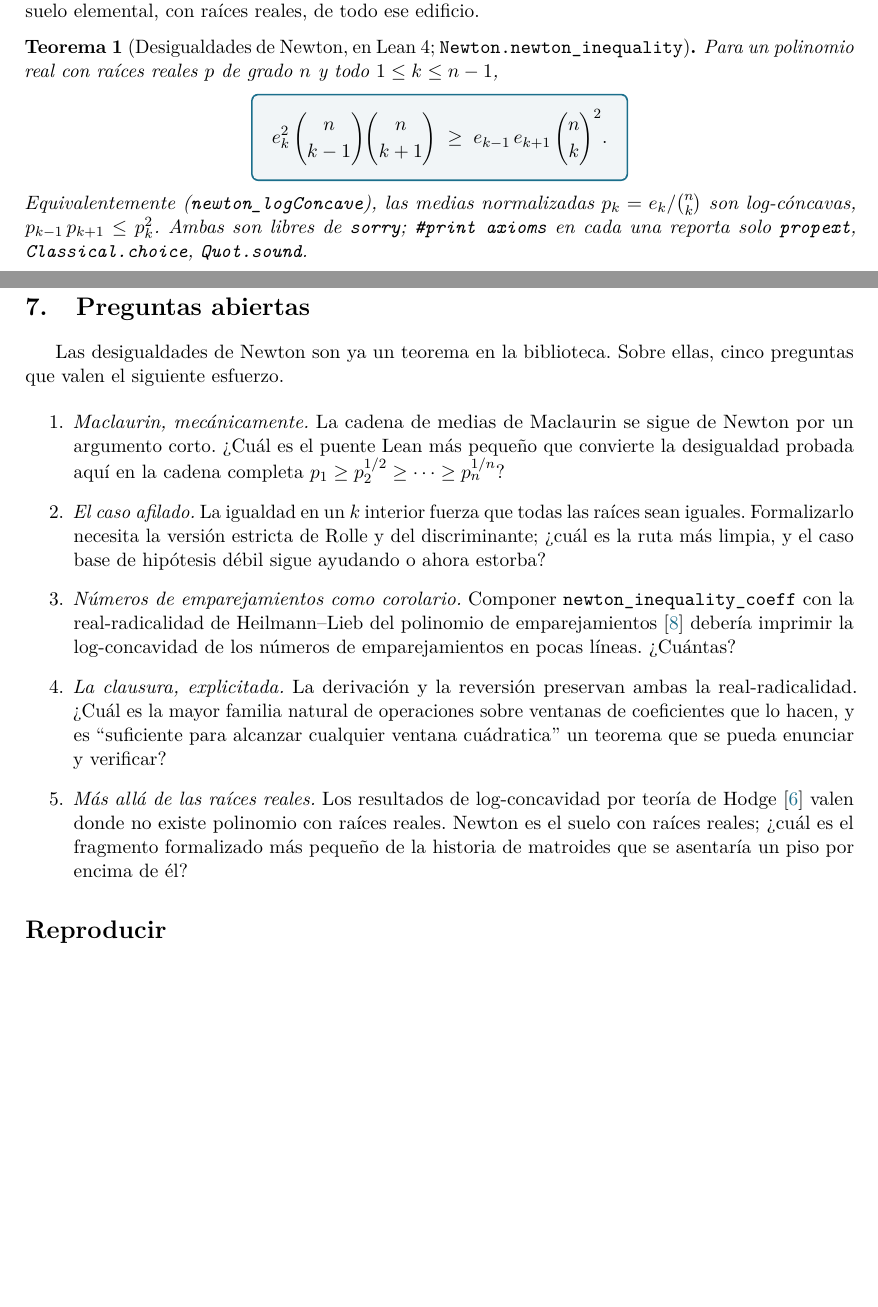
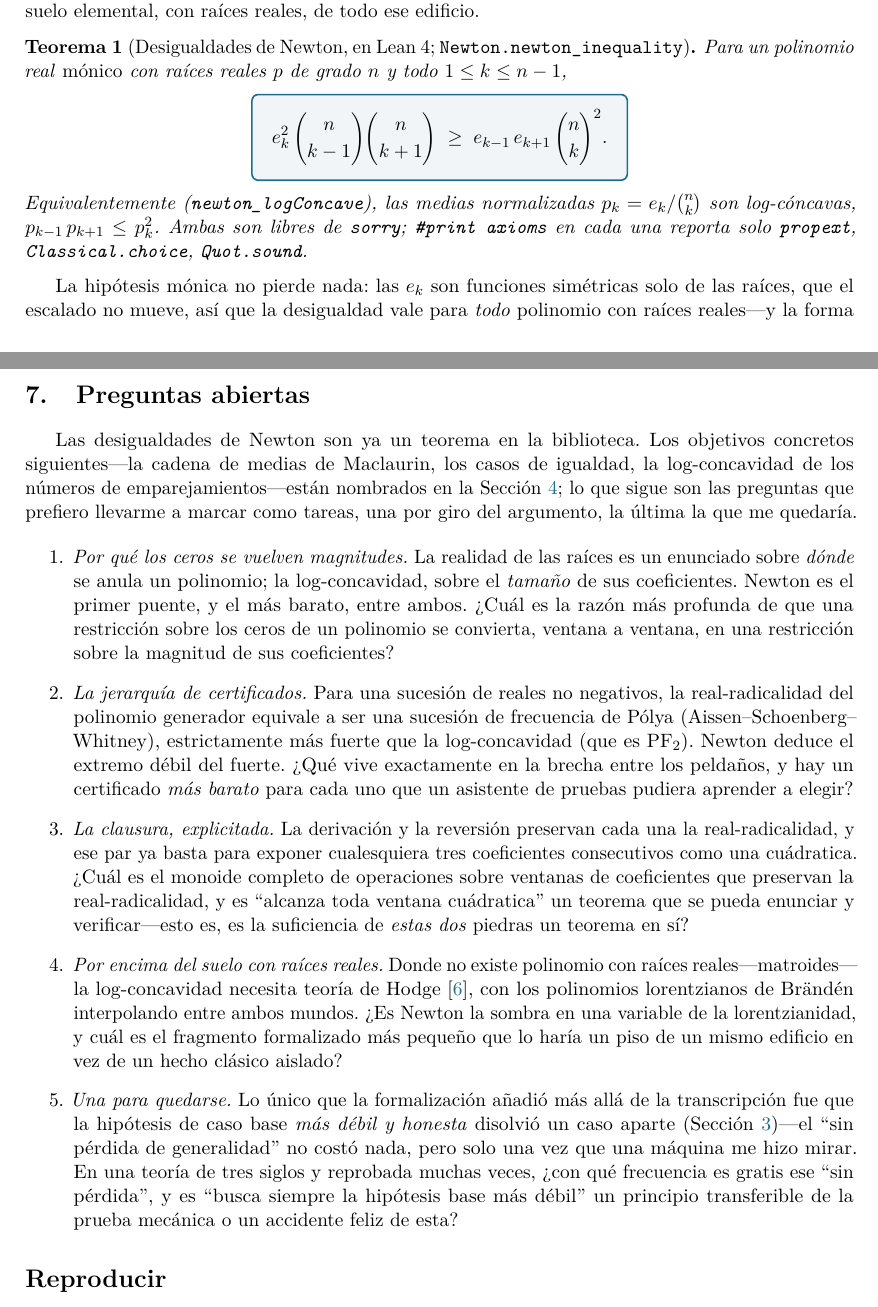
Before and after one commit to karlesmarin/godsil-gutman-lean, a LaTeX paper (newton-inequalities-lean-es.tex): two parts of pages 2 and 8 of 9, joined at a grey line, cut so that both start at the same text, the shorter picture padded with empty space. Compiled offline with pdfLaTeX.

Commit message:
paper(Newton): fix monic hypothesis (match Lean) + deepen open questions
Formula audit before publishing:
- newton_inequality/newton_logConcave carry hmonic in Lean; Theorem 1 +
  abstract now state 'monic' with a WLOG note (e_k depend only on roots;
  coeff form newton_inequality_coeff is checked with no normalization).
  All other formulas cross-checked against the Lean source + arithmetic
  (clean discriminant, worked cubic 588>=504 / 784>=672, figure values).
- Open questions rewritten from TODO-list to genuine reflections
  (zeros->magnitudes; Polya-frequency certificate hierarchy; the closure
  as a theorem; Lorentzian/Hodge above the floor; 'one to keep' on WLOG).
EN+ES recompiled, 9pp, 0 errors/refs/overfull.

Co-Authored-By: Claude Opus 4.8 (1M context) <noreply@anthropic.com>

```diff
--- a/newton-inequalities-lean-es.tex
+++ b/newton-inequalities-lean-es.tex
@@ -141,12 +143,18 @@ con ra\'ices reales, de todo ese edificio.
 
 \begin{theorem}[Desigualdades de Newton, en Lean~4; \lean{Newton.newton\_inequality}]
 \label{thm:newton}
-Para un polinomio real con ra\'ices reales $p$ de grado $n$ y todo $1\le k\le n-1$,
+Para un polinomio real \emph{m\'onico} con ra\'ices reales $p$ de grado $n$ y todo $1\le k\le n-1$,
 \keyeq{e_k^2\,\binom{n}{k-1}\binom{n}{k+1}\;\ge\;e_{k-1}\,e_{k+1}\,\binom{n}{k}^{2}.}
 Equivalentemente (\lean{newton\_logConcave}), las medias normalizadas $p_k=e_k/\binom{n}{k}$ son
 log-c\'oncavas, $p_{k-1}\,p_{k+1}\le p_k^2$. Ambas son libres de \lean{sorry}; \lean{\#print axioms}
 en cada una reporta solo \lean{propext}, \lean{Classical.choice}, \lean{Quot.sound}.
 \end{theorem}
+
+La hip\'otesis m\'onica no pierde nada: las $e_k$ son funciones sim\'etricas solo de las ra\'ices,
+que el escalado no mueve, as\'i que la desigualdad vale para \emph{todo} polinomio con ra\'ices
+reales---y la forma en coeficientes \lean{newton\_inequality\_coeff} (Secci\'on~\ref{sec:proof}), el
+caballo de batalla del que esta se deriva, est\'a verificada por m\'aquina sin normalizaci\'on
+alguna.
 
 \emph{Caso comprobable a mano.} Tomemos $p(x)=(x-1)(x-2)(x-4)=x^3-7x^2+14x-8$, as\'i que $n=3$ y
 $(e_0,e_1,e_2,e_3)=(1,7,14,8)$ (Figura~\ref{fig:bow}, izquierda). En $k=1$ el teorema dice
@@ -433,27 +441,40 @@ son responsabilidad del autor.
 
 \section{Preguntas abiertas}\label{sec:questions}
 
-Las desigualdades de Newton son ya un teorema en la biblioteca. Sobre ellas, cinco preguntas que
-valen el siguiente esfuerzo.
+Las desigualdades de Newton son ya un teorema en la biblioteca. Los objetivos concretos
+siguientes---la cadena de medias de Maclaurin, los casos de igualdad, la log-concavidad de los
+n\'umeros de emparejamientos---est\'an nombrados en la Secci\'on~\ref{sec:corollaries}; lo que sigue
+son las preguntas que prefiero llevarme a marcar como tareas, una por giro del argumento, la \'ultima
+la que me quedar\'ia.
 
 \begin{enumerate}
-\item \emph{Maclaurin, mec\'anicamente.} La cadena de medias de Maclaurin se sigue de Newton por un
-argumento corto. ¿Cu\'al es el puente Lean m\'as peque\~no que convierte la desigualdad probada aqu\'i
-en la cadena completa $p_1\ge p_2^{1/2}\ge\cdots\ge p_n^{1/n}$?
-\item \emph{El caso afilado.} La igualdad en un $k$ interior fuerza que todas las ra\'ices sean
-iguales. Formalizarlo necesita la versi\'on estricta de Rolle y del discriminante; ¿cu\'al es la ruta
-m\'as limpia, y el caso base de hip\'otesis d\'ebil sigue ayudando o ahora estorba?
-\item \emph{N\'umeros de emparejamientos como corolario.} Componer \lean{newton\_inequality\_coeff}
-con la real-radicalidad de Heilmann--Lieb del polinomio de emparejamientos~\cite{PartII} deber\'ia
-imprimir la log-concavidad de los n\'umeros de emparejamientos en pocas l\'ineas. ¿Cu\'antas?
-\item \emph{La clausura, explicitada.} La derivaci\'on y la reversi\'on preservan ambas la
-real-radicalidad. ¿Cu\'al es la mayor familia natural de operaciones sobre ventanas de coeficientes
-que lo hacen, y es ``suficiente para alcanzar cualquier ventana cu\'adratica'' un teorema que se
-pueda enunciar y verificar?
-\item \emph{M\'as all\'a de las ra\'ices reales.} Los resultados de log-concavidad por teor\'ia de
-Hodge~\cite{AHK2018} valen donde no existe polinomio con ra\'ices reales. Newton es el suelo con
-ra\'ices reales; ¿cu\'al es el fragmento formalizado m\'as peque\~no de la historia de matroides que
-se asentar\'ia un piso por encima de \'el?
+\item \emph{Por qu\'e los ceros se vuelven magnitudes.} La realidad de las ra\'ices es un enunciado
+sobre \emph{d\'onde} se anula un polinomio; la log-concavidad, sobre el \emph{tama\~no} de sus
+coeficientes. Newton es el primer puente, y el m\'as barato, entre ambos. ¿Cu\'al es la raz\'on m\'as
+profunda de que una restricci\'on sobre los ceros de un polinomio se convierta, ventana a ventana, en
+una restricci\'on sobre la magnitud de sus coeficientes?
+\item \emph{La jerarqu\'ia de certificados.} Para una sucesi\'on de reales no negativos, la
+real-radicalidad del polinomio generador equivale a ser una sucesi\'on de frecuencia de P\'olya
+(Aissen--Schoenberg--Whitney), estrictamente m\'as fuerte que la log-concavidad (que es
+$\mathrm{PF}_2$). Newton deduce el extremo d\'ebil del fuerte. ¿Qu\'e vive exactamente en la brecha
+entre los pelda\~nos, y hay un certificado \emph{m\'as barato} para cada uno que un asistente de
+pruebas pudiera aprender a elegir?
+\item \emph{La clausura, explicitada.} La derivaci\'on y la reversi\'on preservan cada una la
+real-radicalidad, y ese par ya basta para exponer cualesquiera tres coeficientes consecutivos como
+una cu\'adratica. ¿Cu\'al es el monoide completo de operaciones sobre ventanas de coeficientes que
+preservan la real-radicalidad, y es ``alcanza toda ventana cu\'adratica'' un teorema que se pueda
+enunciar y verificar---esto es, es la suficiencia de \emph{estas dos} piedras un teorema en s\'i?
+\item \emph{Por encima del suelo con ra\'ices reales.} Donde no existe polinomio con ra\'ices
+reales---matroides---la log-concavidad necesita teor\'ia de Hodge~\cite{AHK2018}, con los polinomios
+lorentzianos de Br\"and\'en interpolando entre ambos mundos. ¿Es Newton la sombra en una variable de
+la lorentzianidad, y cu\'al es el fragmento formalizado m\'as peque\~no que lo har\'ia un piso de un
+mismo edificio en vez de un hecho cl\'asico aislado?
+\item \emph{Una para quedarse.} Lo \'unico que la formalizaci\'on a\~nadi\'o m\'as all\'a de la
+transcripci\'on fue que la hip\'otesis de caso base \emph{m\'as d\'ebil y honesta} disolvi\'o un caso
+aparte (Secci\'on~\ref{sec:caught})---el ``sin p\'erdida de generalidad'' no cost\'o nada, pero solo
+una vez que una m\'aquina me hizo mirar. En una teor\'ia de tres siglos y reprobada muchas veces,
+¿con qu\'e frecuencia es gratis ese ``sin p\'erdida'', y es ``busca siempre la hip\'otesis base m\'as
+d\'ebil'' un principio transferible de la prueba mec\'anica o un accidente feliz de esta?
 \end{enumerate}
 
 \section*{Reproducir}
```
Also changed, not shown: newton-inequalities-lean.tex (+39 -19 lines), newton-inequalities-lean-es.pdf, newton-inequalities-lean.pdf, newton-inequalities-lean-es.tex (4 more changed lines).
